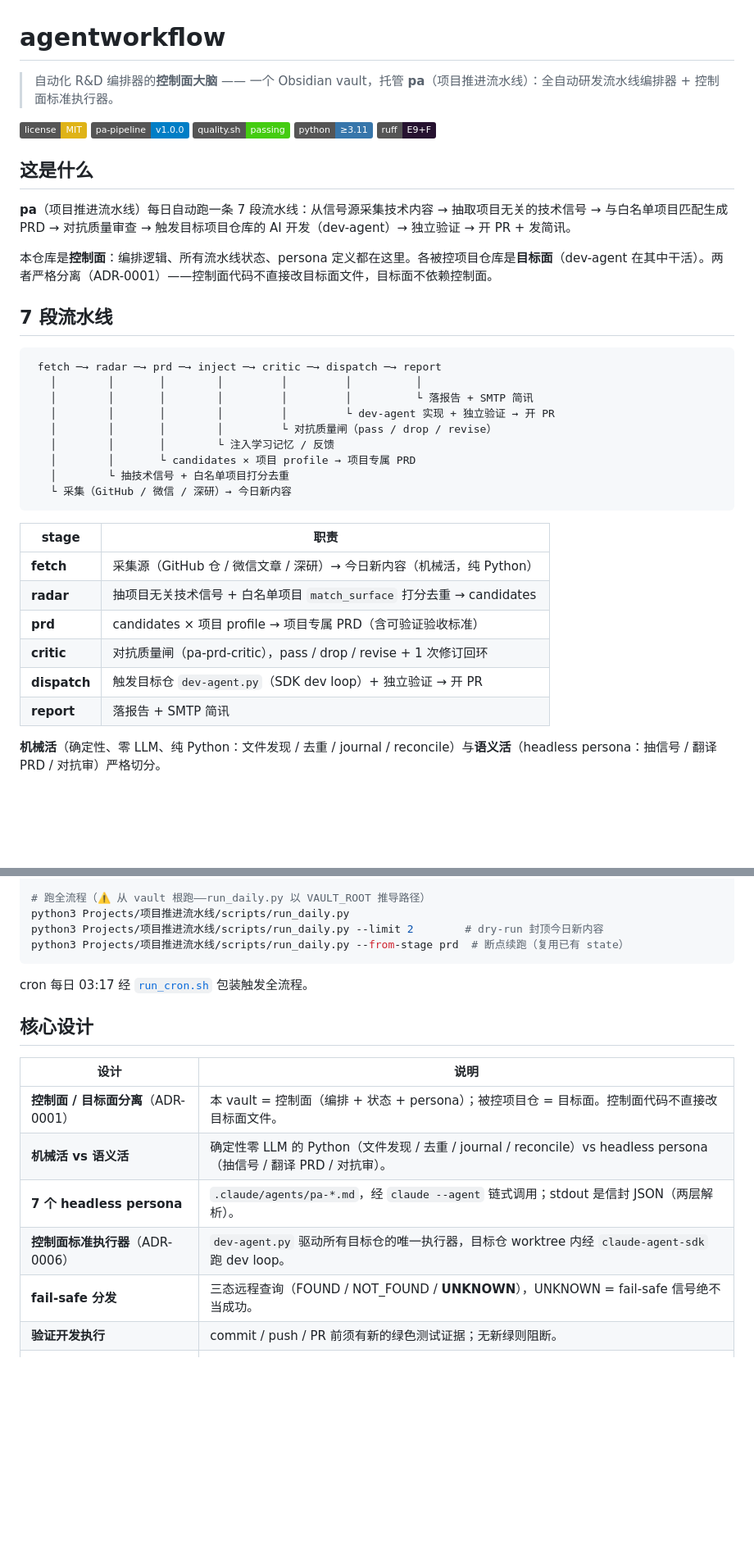
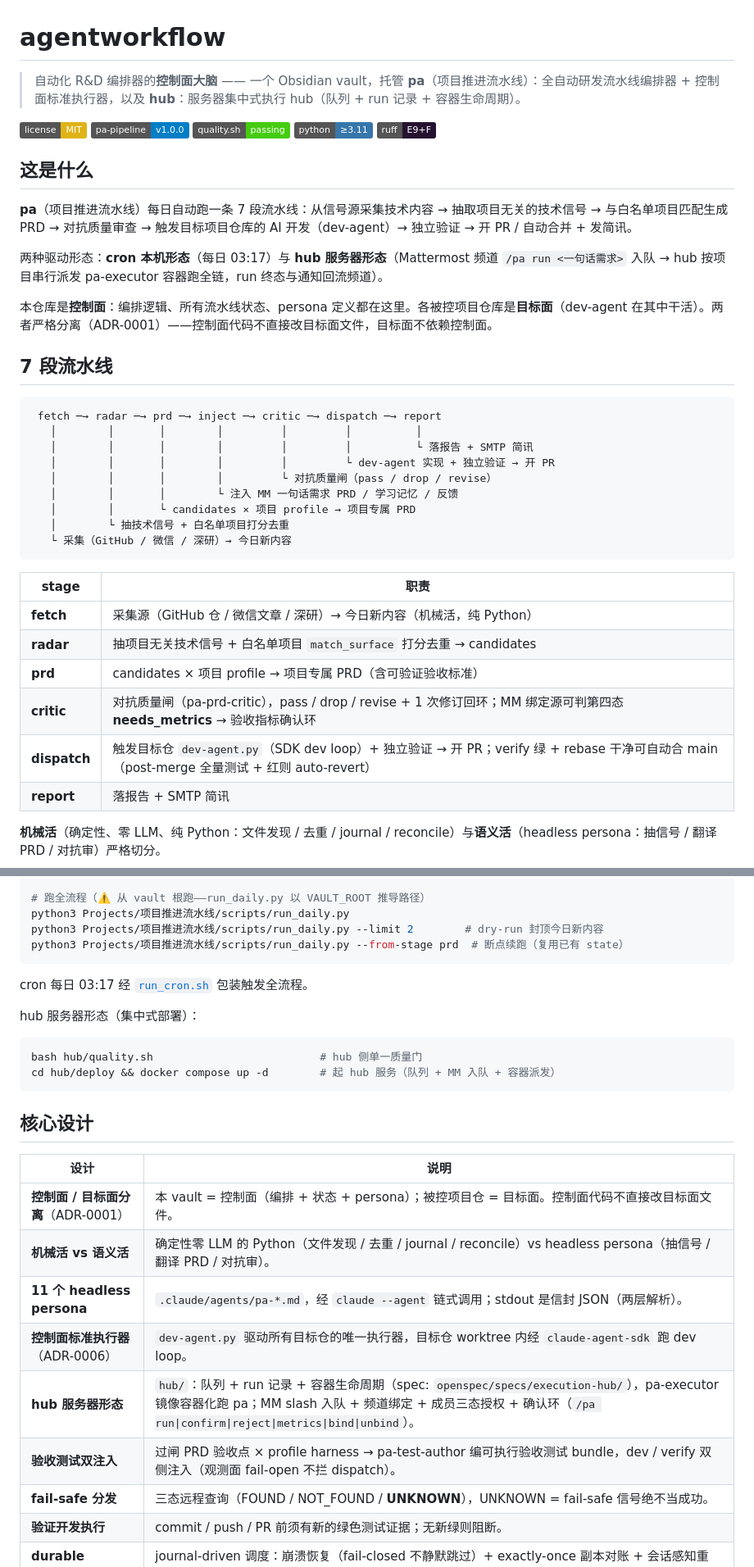
Before and after one commit to jyf2100/agentworkflow, a Markdown page: README.md, 2 parts joined by grey strips. Shown at 82% size. Drawn GitHub-style; badges without logos; blank space fills up the shorter version.

Commit message:
docs: README 同步现状——hub 第二代码区 + MM 需求入口 + critic 四态确认环 + auto-merge + persona 11 计数 + 验收双注入

````diff
--- a/README.md
+++ b/README.md
@@ -1,6 +1,6 @@
 # agentworkflow
 
-> 自动化 R&D 编排器的**控制面大脑** —— 一个 Obsidian vault，托管 **pa**（项目推进流水线）：全自动研发流水线编排器 + 控制面标准执行器。
+> 自动化 R&D 编排器的**控制面大脑** —— 一个 Obsidian vault，托管 **pa**（项目推进流水线）：全自动研发流水线编排器 + 控制面标准执行器，以及 **hub**：服务器集中式执行 hub（队列 + run 记录 + 容器生命周期）。
 
 [![license](https://img.shields.io/badge/license-MIT-yellow)](LICENSE)
 [![pa-pipeline](https://img.shields.io/badge/pa--pipeline-v1.0.0-blue)](Projects/项目推进流水线/CHANGELOG.md)
@@ -10,7 +10,9 @@
 
 ## 这是什么
 
-**pa**（项目推进流水线）每日自动跑一条 7 段流水线：从信号源采集技术内容 → 抽取项目无关的技术信号 → 与白名单项目匹配生成 PRD → 对抗质量审查 → 触发目标项目仓库的 AI 开发（dev-agent）→ 独立验证 → 开 PR + 发简讯。
+**pa**（项目推进流水线）每日自动跑一条 7 段流水线：从信号源采集技术内容 → 抽取项目无关的技术信号 → 与白名单项目匹配生成 PRD → 对抗质量审查 → 触发目标项目仓库的 AI 开发（dev-agent）→ 独立验证 → 开 PR / 自动合并 + 发简讯。
+
+两种驱动形态：**cron 本机形态**（每日 03:17）与 **hub 服务器形态**（Mattermost 频道 `/pa run <一句话需求>` 入队 → hub 按项目串行派发 pa-executor 容器跑全链，run 终态与通知回流频道）。
 
 本仓库是**控制面**：编排逻辑、所有流水线状态、persona 定义都在这里。各被控项目仓库是**目标面**（dev-agent 在其中干活）。两者严格分离（ADR-0001）——控制面代码不直接改目标面文件，目标面不依赖控制面。
 
@@ -22,7 +24,7 @@
    │        │       │        │         │         │          └ 落报告 + SMTP 简讯
    │        │       │        │         │         └ dev-agent 实现 + 独立验证 → 开 PR
    │        │       │        │         └ 对抗质量闸（pass / drop / revise）
-   │        │       │        └ 注入学习记忆 / 反馈
+   │        │       │        └ 注入 MM 一句话需求 PRD / 学习记忆 / 反馈
    │        │       └ candidates × 项目 profile → 项目专属 PRD
    │        └ 抽技术信号 + 白名单项目打分去重
    └ 采集（GitHub / 微信 / 深研）→ 今日新内容
@@ -33,8 +35,8 @@
 | **fetch** | 采集源（GitHub 仓 / 微信文章 / 深研）→ 今日新内容（机械活，纯 Python） |
 | **radar** | 抽项目无关技术信号 + 白名单项目 `match_surface` 打分去重 → candidates |
 | **prd** | candidates × 项目 profile → 项目专属 PRD（含可验证验收标准） |
-| **critic** | 对抗质量闸（pa-prd-critic），pass / drop / revise + 1 次修订回环 |
-| **dispatch** | 触发目标仓 `dev-agent.py`（SDK dev loop）+ 独立验证 → 开 PR |
+| **critic** | 对抗质量闸（pa-prd-critic），pass / drop / revise + 1 次修订回环；MM 绑定源可判第四态 **needs_metrics** → 验收指标确认环 |
+| **dispatch** | 触发目标仓 `dev-agent.py`（SDK dev loop）+ 独立验证 → 开 PR；verify 绿 + rebase 干净可自动合 main（post-merge 全量测试 + 红则 auto-revert） |
 | **report** | 落报告 + SMTP 简讯 |
 
 **机械活**（确定性、零 LLM、纯 Python：文件发现 / 去重 / journal / reconcile）与**语义活**（headless persona：抽信号 / 翻译 PRD / 对抗审）严格切分。
@@ -56,14 +58,23 @@ python3 Projects/项目推进流水线/scripts/run_daily.py --from-stage prd  #
 
 cron 每日 03:17 经 [`run_cron.sh`](Projects/项目推进流水线/scripts/run_cron.sh) 包装触发全流程。
 
+hub 服务器形态（集中式部署）：
+
+```bash
+bash hub/quality.sh                          # hub 侧单一质量门
+cd hub/deploy && docker compose up -d        # 起 hub 服务（队列 + MM 入队 + 容器派发）
+```
+
 ## 核心设计
 
 | 设计 | 说明 |
 |---|---|
 | **控制面 / 目标面分离**（ADR-0001） | 本 vault = 控制面（编排 + 状态 + persona）；被控项目仓 = 目标面。控制面代码不直接改目标面文件。 |
 | **机械活 vs 语义活** | 确定性零 LLM 的 Python（文件发现 / 去重 / journal / reconcile）vs headless persona（抽信号 / 翻译 PRD / 对抗审）。 |
-| **7 个 headless persona** | `.claude/agents/pa-*.md`，经 `claude --agent` 链式调用；stdout 是信封 JSON（两层解析）。 |
+| **11 个 headless persona** | `.claude/agents/pa-*.md`，经 `claude --agent` 链式调用；stdout 是信封 JSON（两层解析）。 |
 | **控制面标准执行器**（ADR-0006） | `dev-agent.py` 驱动所有目标仓的唯一执行器，目标仓 worktree 内经 `claude-agent-sdk` 跑 dev loop。 |
+| **hub 服务器形态** | `hub/`：队列 + run 记录 + 容器生命周期（spec: `openspec/specs/execution-hub/`），pa-executor 镜像容器化跑 pa；MM slash 入队 + 频道绑定 + 成员三态授权 + 确认环（`/pa run\|confirm\|reject\|metrics\|bind\|unbind`）。 |
+| **验收测试双注入** | 过闸 PRD 验收点 × profile harness → pa-test-author 编可执行验收测试 bundle，dev / verify 双侧注入（观测面 fail-open 不拦 dispatch）。 |
 | **fail-safe 分发** | 三态远程查询（FOUND / NOT_FOUND / **UNKNOWN**），UNKNOWN = fail-safe 信号绝不当成功。 |
 | **验证开发执行** | commit / push / PR 前须有新的绿色测试证据；无新绿则阻断。 |
 | **durable runtime** | journal-driven 调度：崩溃恢复（fail-closed 不静默跳过）+ exactly-once 副本对账 + 会话感知重试。 |
````
Also changed, not shown: other parts of README.md (+5 -2 lines).
